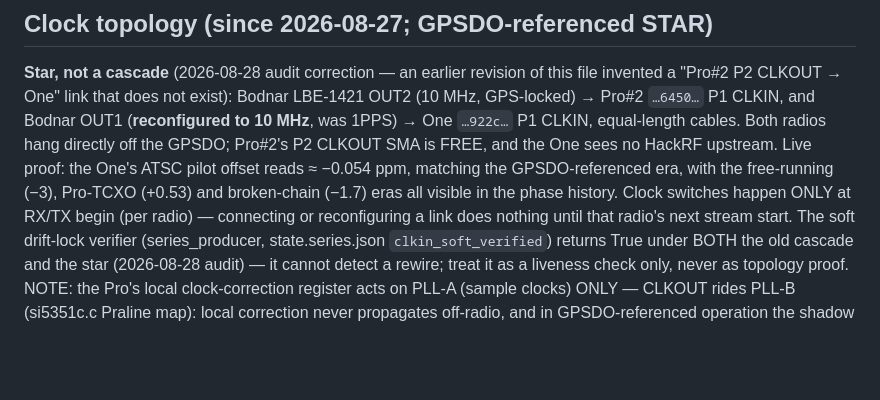
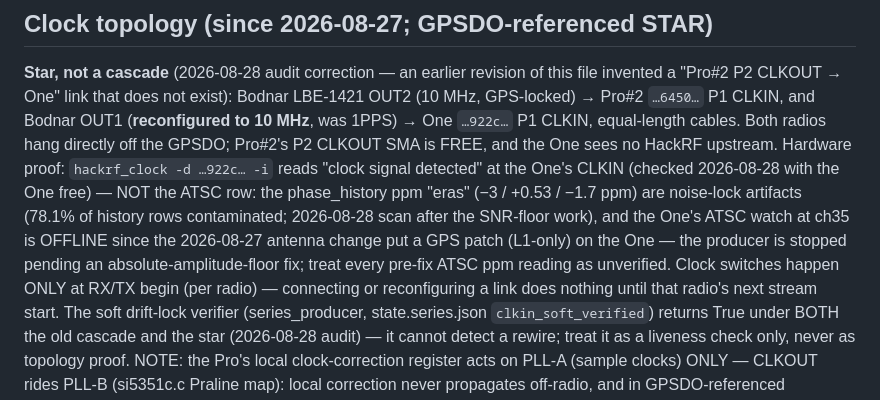
Before and after one commit to galic1987/hackrf-gnss, a Markdown page: AGENTS.md, the part around the change. GitHub-like rendering; blank space fills up the shorter version.

Commit message:
AGENTS.md: demote the ATSC ppm eras to noise-lock artifacts (78.1% history contamination, 2026-08-28 scan); the star proof is the hardware CLKIN readback, not the ATSC row; the One ATSC watch is offline since the GPS-patch antenna change (producer stopped pending an absolute-floor fix).

```diff
--- a/AGENTS.md
+++ b/AGENTS.md
@@ -35,10 +35,15 @@ this file invented a "Pro#2 P2 CLKOUT → One" link that does not exist):
 Bodnar LBE-1421 OUT2 (10 MHz, GPS-locked) → Pro#2 `…6450…` P1 CLKIN, and
 Bodnar OUT1 (**reconfigured to 10 MHz**, was 1PPS) → One `…922c…` P1 CLKIN,
 equal-length cables. Both radios hang directly off the GPSDO; Pro#2's P2
-CLKOUT SMA is FREE, and the One sees no HackRF upstream. Live proof: the
-One's ATSC pilot offset reads ≈ −0.054 ppm, matching the GPSDO-referenced
-era, with the free-running (−3), Pro-TCXO (+0.53) and broken-chain (−1.7)
-eras all visible in the phase history. Clock switches happen ONLY at RX/TX
+CLKOUT SMA is FREE, and the One sees no HackRF upstream. Hardware proof:
+`hackrf_clock -d …922c… -i` reads "clock signal detected" at the One's
+CLKIN (checked 2026-08-28 with the One free) — NOT the ATSC row: the
+phase_history ppm "eras" (−3 / +0.53 / −1.7 ppm) are noise-lock artifacts
+(78.1% of history rows contaminated; 2026-08-28 scan after the SNR-floor
+work), and the One's ATSC watch at ch35 is OFFLINE since the 2026-08-27
+antenna change put a GPS patch (L1-only) on the One — the producer is
+stopped pending an absolute-amplitude-floor fix; treat every pre-fix ATSC
+ppm reading as unverified. Clock switches happen ONLY at RX/TX
 begin (per radio) — connecting or reconfiguring a link does nothing until
 that radio's next stream start. The soft drift-lock verifier
 (series_producer, state.series.json `clkin_soft_verified`) returns True
```
